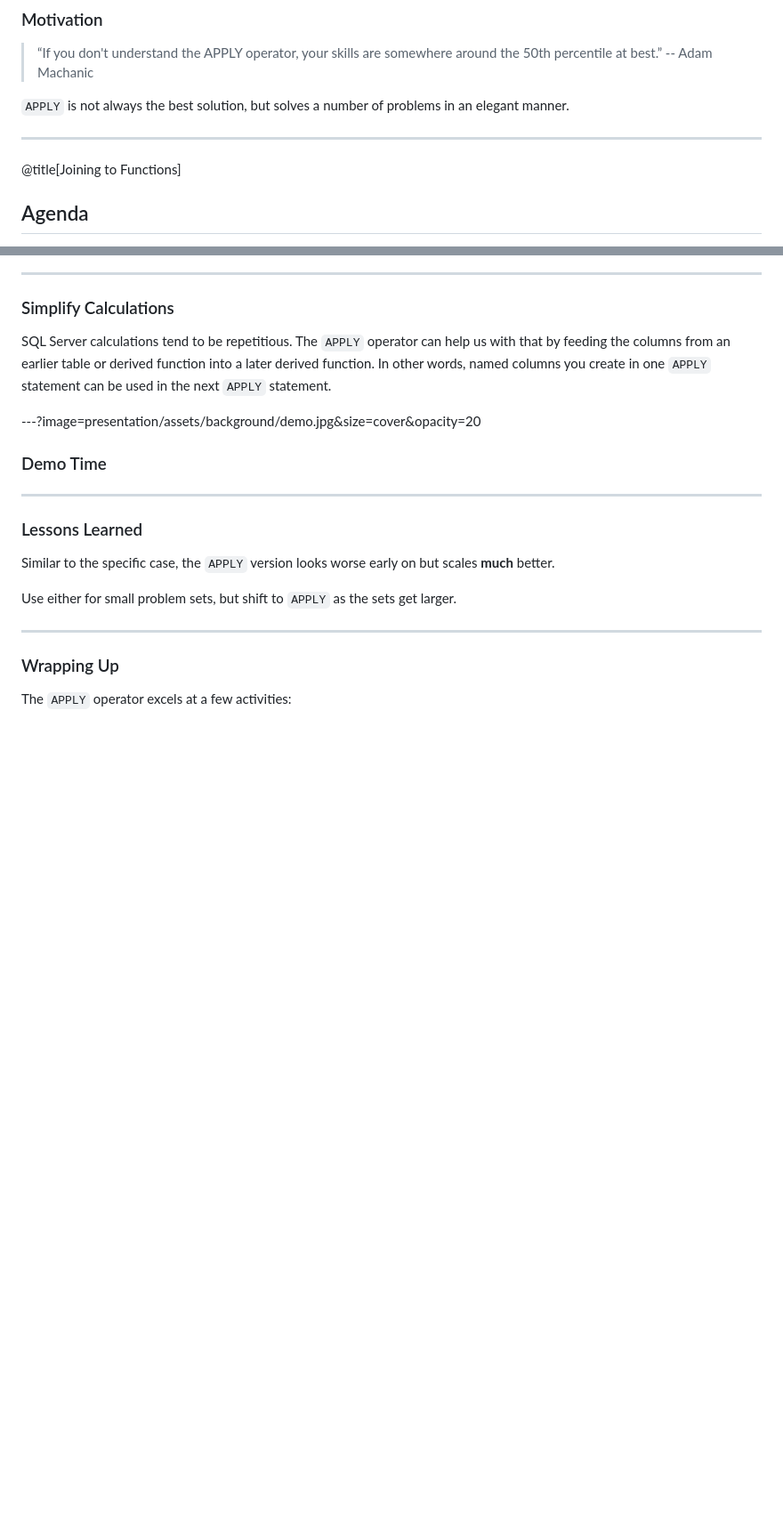
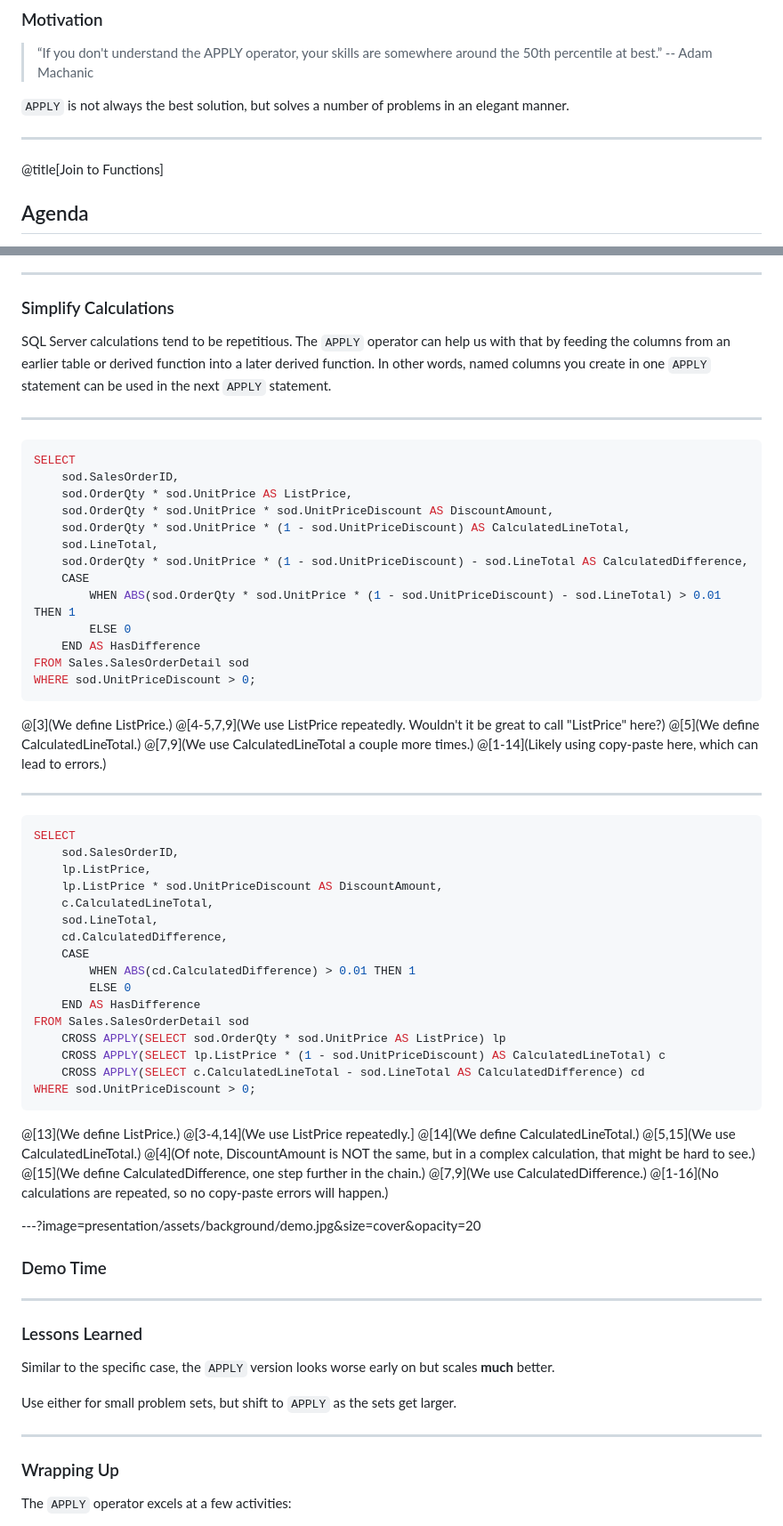
Before and after one commit to feaselkl/APPLY-Yourself, a Markdown page: PITCHME.md, 2 parts joined by grey strips. Shown at 89% size. Drawn GitHub-style; blank space fills up the shorter version.

````diff
--- a/PITCHME.md
+++ b/PITCHME.md
@@ -57,7 +57,7 @@ Microsoft introduced the `APPLY` operator in SQL Server 2005, with two variants:
 
 ---
 
-@title[Joining to Functions]
+@title[Join to Functions]
 
 ## Agenda
 
@@ -314,6 +352,58 @@ TODO:  fill out slides.
 ### Simplify Calculations
 
 SQL Server calculations tend to be repetitious.  The `APPLY` operator can help us with that by feeding the columns from an earlier table or derived function into a later derived function.  In other words, named columns you create in one `APPLY` statement can be used in the next `APPLY` statement.
+
+---
+
+```sql
+SELECT
+	sod.SalesOrderID,
+	sod.OrderQty * sod.UnitPrice AS ListPrice,
+	sod.OrderQty * sod.UnitPrice * sod.UnitPriceDiscount AS DiscountAmount,
+	sod.OrderQty * sod.UnitPrice * (1 - sod.UnitPriceDiscount) AS CalculatedLineTotal,
+	sod.LineTotal,
+	sod.OrderQty * sod.UnitPrice * (1 - sod.UnitPriceDiscount) - sod.LineTotal AS CalculatedDifference,
+	CASE
+		WHEN ABS(sod.OrderQty * sod.UnitPrice * (1 - sod.UnitPriceDiscount) - sod.LineTotal) > 0.01 THEN 1
+		ELSE 0
+	END AS HasDifference
+FROM Sales.SalesOrderDetail sod
+WHERE sod.UnitPriceDiscount > 0;
+```
+@[3](We define ListPrice.)
+@[4-5,7,9](We use ListPrice repeatedly.  Wouldn't it be great to call "ListPrice" here?)
+@[5](We define CalculatedLineTotal.)
+@[7,9](We use CalculatedLineTotal a couple more times.)
+@[1-14](Likely using copy-paste here, which can lead to errors.)
+
+---
+
+```sql
+SELECT
+	sod.SalesOrderID,
+	lp.ListPrice,
+	lp.ListPrice * sod.UnitPriceDiscount AS DiscountAmount,
+	c.CalculatedLineTotal,
+	sod.LineTotal,
+	cd.CalculatedDifference,
+	CASE
+		WHEN ABS(cd.CalculatedDifference) > 0.01 THEN 1
+		ELSE 0
+	END AS HasDifference
+FROM Sales.SalesOrderDetail sod
+	CROSS APPLY(SELECT sod.OrderQty * sod.UnitPrice AS ListPrice) lp
+	CROSS APPLY(SELECT lp.ListPrice * (1 - sod.UnitPriceDiscount) AS CalculatedLineTotal) c
+	CROSS APPLY(SELECT c.CalculatedLineTotal - sod.LineTotal AS CalculatedDifference) cd
+WHERE sod.UnitPriceDiscount > 0;
+```
+@[13](We define ListPrice.)
+@[3-4,14](We use ListPrice repeatedly.]
+@[14](We define CalculatedLineTotal.)
+@[5,15](We use CalculatedLineTotal.)
+@[4](Of note, DiscountAmount is NOT the same, but in a complex calculation, that might be hard to see.)
+@[15](We define CalculatedDifference, one step further in the chain.)
+@[7,9](We use CalculatedDifference.)
+@[1-16](No calculations are repeated, so no copy-paste errors will happen.)
 
 ---?image=presentation/assets/background/demo.jpg&size=cover&opacity=20
 
````
Also changed, not shown: other parts of PITCHME.md (+40 -2 lines), presentation/assets/image/IndexEfficiency.png (added), presentation/assets/image/TopN.png (added), 2 other files.
